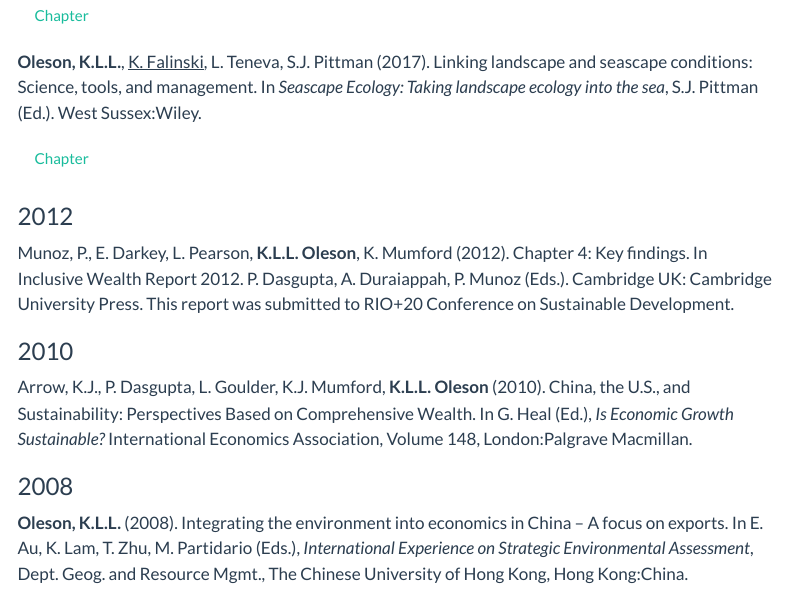
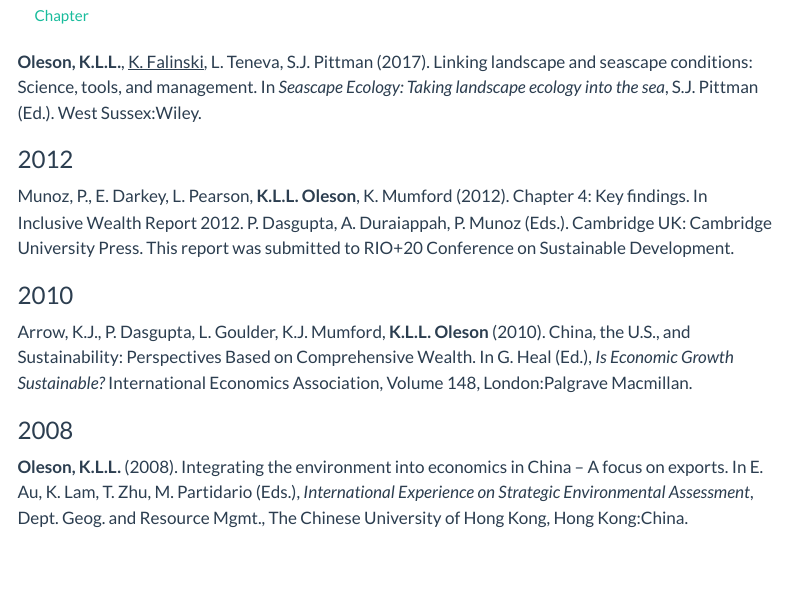
Before and after one commit to olesonlab/olesonlab.github.io, a Quarto document (publications.qmd): the page in a window 1100 px wide, from 8000 px down. Rendered offline with R 4.5, knitr and Pandoc in place of Quarto, with nearby package versions; menus at the side of the page are left out.

Commit message:
Update publication link

```diff
--- a/publications.qmd
+++ b/publications.qmd
@@ -255,7 +255,7 @@ Finkbeiner, E.M., **K.L.L. Oleson**, J.T. Kittinger (2017). Social resilience in
 
 **Oleson, K.L.L.**, [K. Falinski]{.underline}, L. Teneva, S.J. Pittman (2017). Linking landscape and seascape conditions: Science, tools, and management. In *Seascape Ecology: Taking landscape ecology into the sea*, S.J. Pittman (Ed.). West Sussex:Wiley.
 
-[Chapter](http://dx.doi.org/10.1016/j.jenvman.2016.12.067){.btn .btn-outline-light .btn-theme target="_blank"}
+<!-- [Chapter](){.btn .btn-outline-light .btn-theme target="_blank"} -->
 
 ### 2012
 
```
